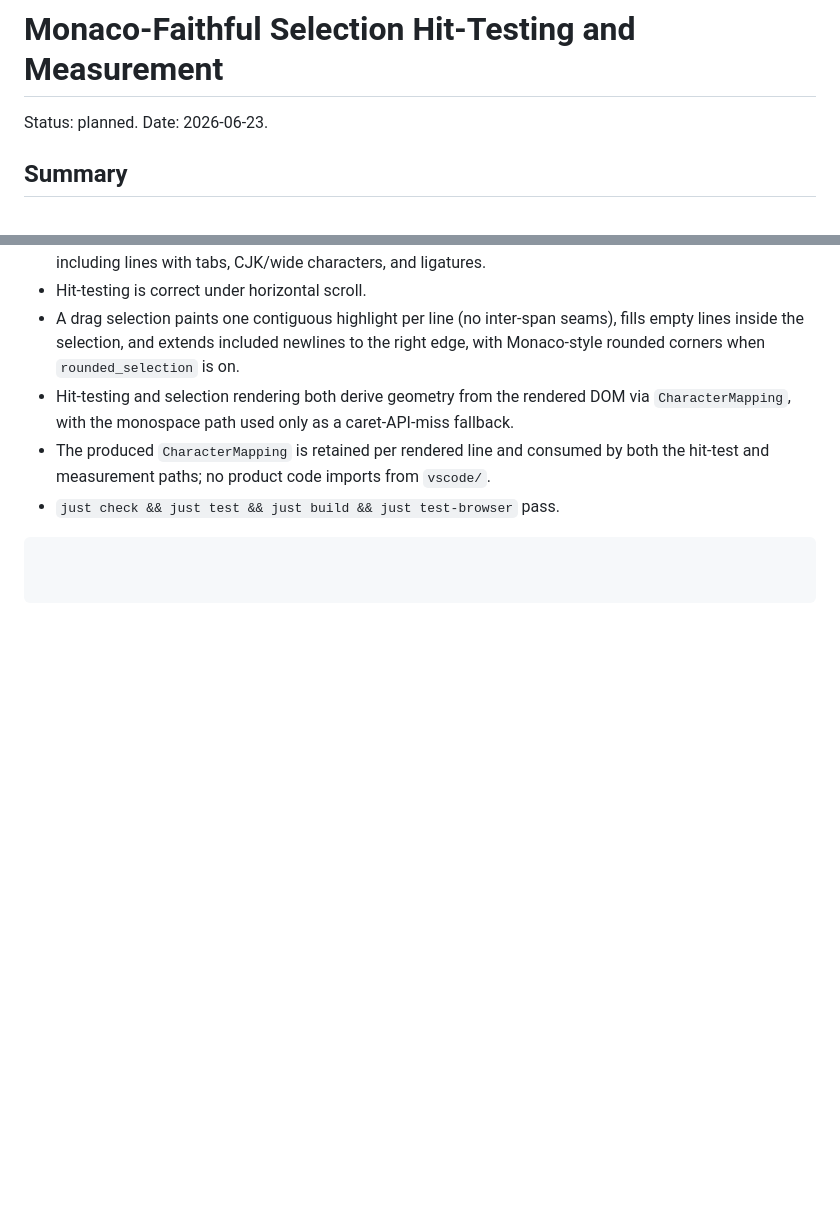
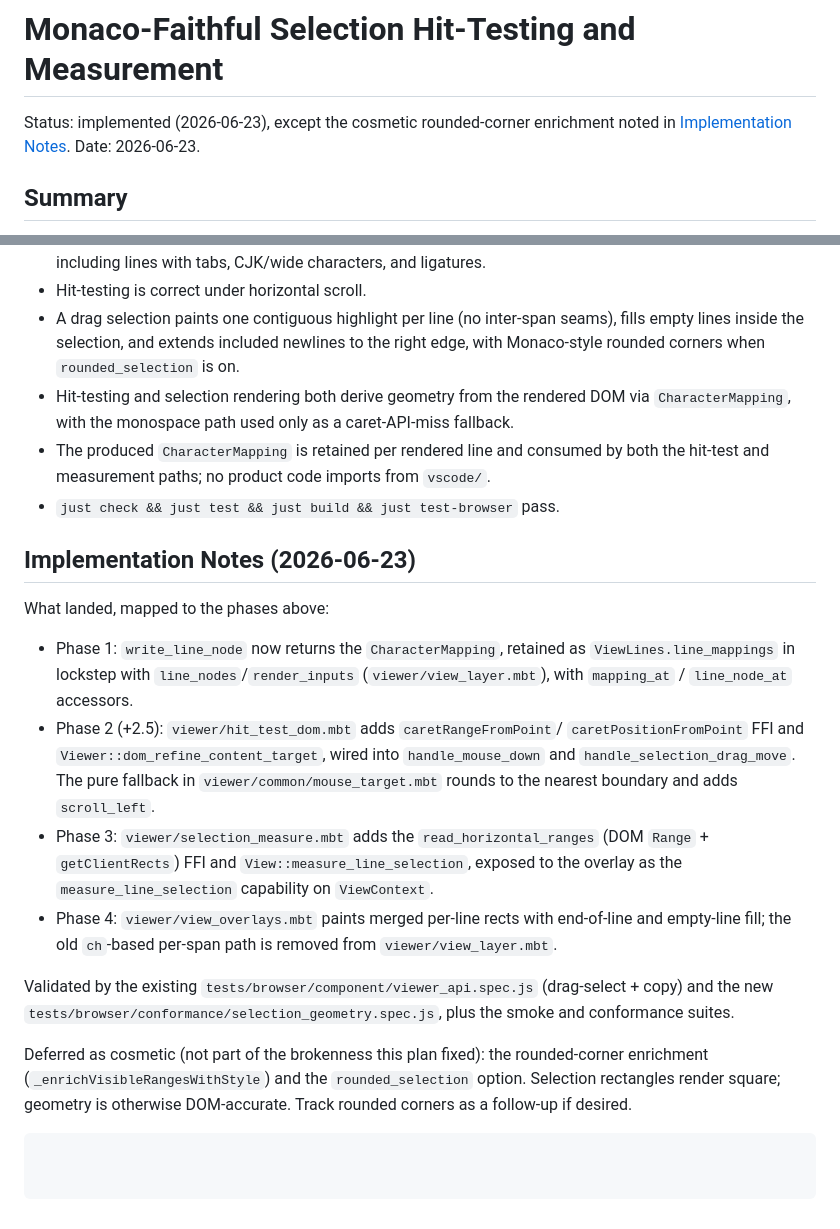
Before and after one commit to moonbit-community/editor, a Markdown page: docs/exec-plans/monaco-faithful-selection-hit-testing.md, 2 parts joined by grey strips. Rendered like a GitHub page; blank space fills up the shorter version.

Commit message:
Document Monaco-faithful selection implementation
Mark the selection hit-testing/measurement plan implemented (rounded corners
deferred as cosmetic), add the selection-geometry references to the Monaco
reference map, and record the new selection-geometry conformance contract.

Co-Authored-By: Claude Opus 4.8 <noreply@anthropic.com>

````diff
--- a/docs/exec-plans/monaco-faithful-selection-hit-testing.md
+++ b/docs/exec-plans/monaco-faithful-selection-hit-testing.md
@@ -1,6 +1,7 @@
 # Monaco-Faithful Selection Hit-Testing and Measurement
 
-Status: planned.
+Status: implemented (2026-06-23), except the cosmetic rounded-corner enrichment
+noted in [Implementation Notes](#implementation-notes-2026-06-23).
 Date: 2026-06-23.
 
 ## Summary
@@ -261,4 +262,34 @@ just test-browser
   both the hit-test and measurement paths; no product code imports from
   `vscode/`.
 - `just check && just test && just build && just test-browser` pass.
+
+## Implementation Notes (2026-06-23)
+
+What landed, mapped to the phases above:
+
+- Phase 1: `write_line_node` now returns the `CharacterMapping`, retained as
+  `ViewLines.line_mappings` in lockstep with `line_nodes`/`render_inputs`
+  (`viewer/view_layer.mbt`), with `mapping_at` / `line_node_at` accessors.
+- Phase 2 (+2.5): `viewer/hit_test_dom.mbt` adds `caretRangeFromPoint`/
+  `caretPositionFromPoint` FFI and `Viewer::dom_refine_content_target`, wired
+  into `handle_mouse_down` and `handle_selection_drag_move`. The pure fallback
+  in `viewer/common/mouse_target.mbt` rounds to the nearest boundary and adds
+  `scroll_left`.
+- Phase 3: `viewer/selection_measure.mbt` adds the `read_horizontal_ranges`
+  (DOM `Range` + `getClientRects`) FFI and `View::measure_line_selection`,
+  exposed to the overlay as the `measure_line_selection` capability on
+  `ViewContext`.
+- Phase 4: `viewer/view_overlays.mbt` paints merged per-line rects with
+  end-of-line and empty-line fill; the old `ch`-based per-span path is removed
+  from `viewer/view_layer.mbt`.
+
+Validated by the existing `tests/browser/component/viewer_api.spec.js`
+(drag-select + copy) and the new
+`tests/browser/conformance/selection_geometry.spec.js`, plus the smoke and
+conformance suites.
+
+Deferred as cosmetic (not part of the brokenness this plan fixed): the
+rounded-corner enrichment (`_enrichVisibleRangesWithStyle`) and the
+`rounded_selection` option. Selection rectangles render square; geometry is
+otherwise DOM-accurate. Track rounded corners as a follow-up if desired.
 ```
````
Also changed, not shown: docs/references/monaco.md (+17 -0 lines), 1 other file.
